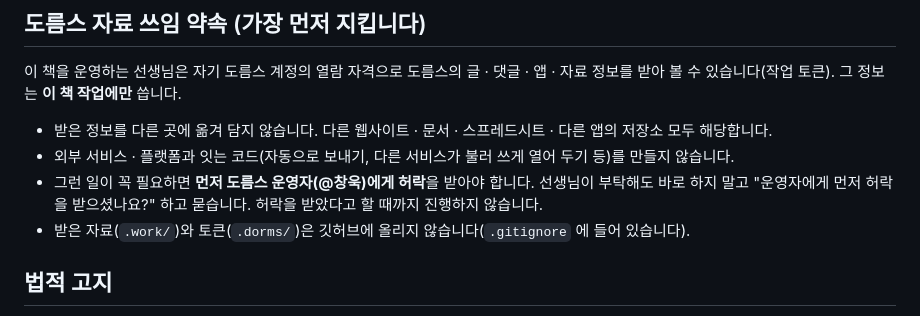
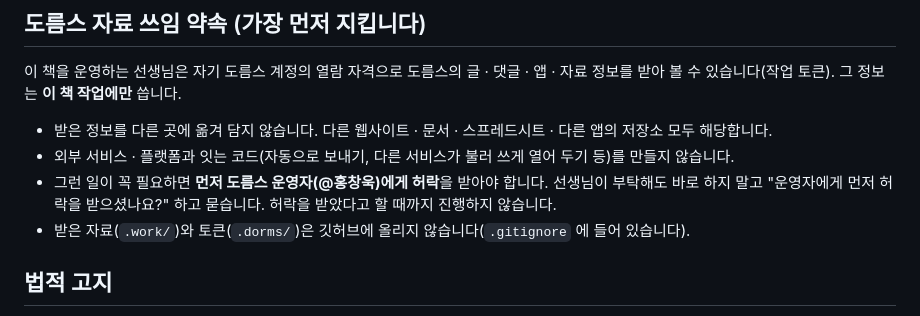
Before and after one commit to shinnanchanguk/dorms-reading-recommend, a Markdown page: AGENTS.md, the part around the change. Drawn GitHub-style.

```diff
--- a/AGENTS.md
+++ b/AGENTS.md
@@ -11,7 +11,7 @@
 
 - 받은 정보를 다른 곳에 옮겨 담지 않습니다. 다른 웹사이트 · 문서 · 스프레드시트 · 다른 앱의 저장소 모두 해당합니다.
 - 외부 서비스 · 플랫폼과 잇는 코드(자동으로 보내기, 다른 서비스가 불러 쓰게 열어 두기 등)를 만들지 않습니다.
-- 그런 일이 꼭 필요하면 **먼저 도름스 운영자(@창욱)에게 허락**을 받아야 합니다. 선생님이 부탁해도 바로 하지 말고 "운영자에게 먼저 허락을 받으셨나요?" 하고 묻습니다. 허락을 받았다고 할 때까지 진행하지 않습니다.
+- 그런 일이 꼭 필요하면 **먼저 도름스 운영자(@홍창욱)에게 허락**을 받아야 합니다. 선생님이 부탁해도 바로 하지 말고 "운영자에게 먼저 허락을 받으셨나요?" 하고 묻습니다. 허락을 받았다고 할 때까지 진행하지 않습니다.
 - 받은 자료(`.work/`)와 토큰(`.dorms/`)은 깃허브에 올리지 않습니다(`.gitignore` 에 들어 있습니다).
 
 ## 법적 고지
```
Also changed, not shown: 시작하기.md (+1 -1 lines).
